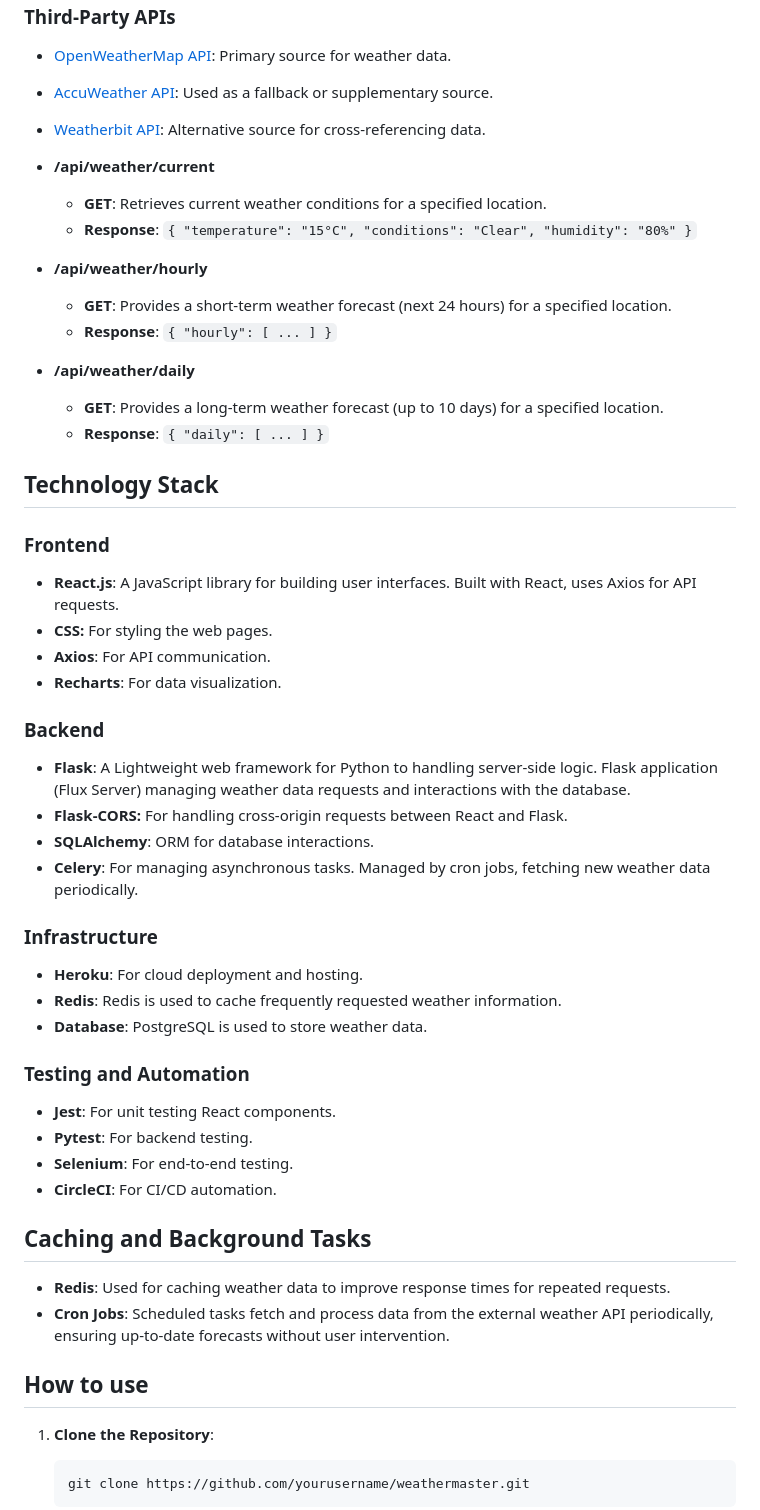
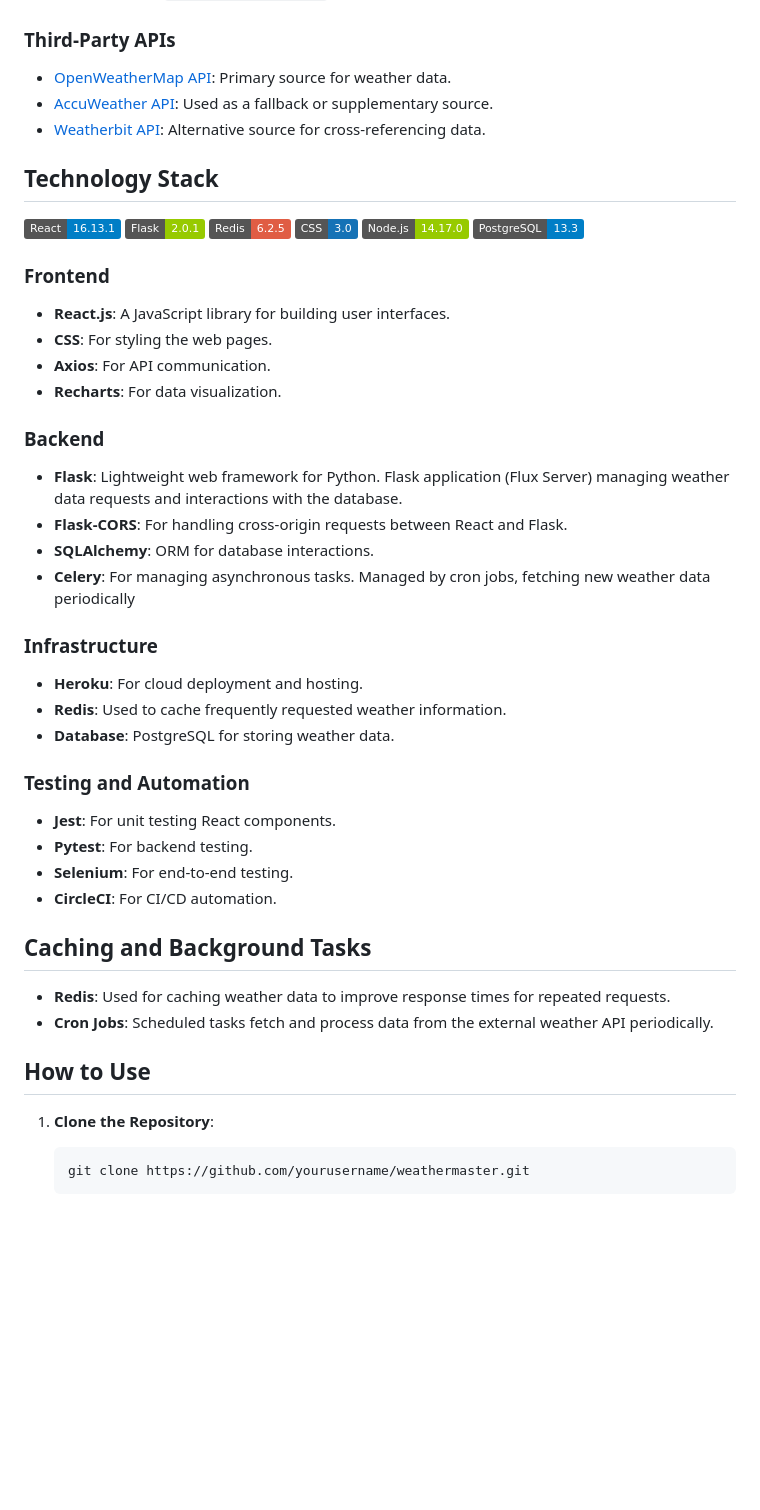
Before and after one commit to Globski/WeatherMaster, a Markdown page: README.md, the part around one of its changes. Drawn GitHub-style; badges without logos; blank space fills up the shorter version.

````diff
--- a/README.md
+++ b/README.md
@@ -92,38 +118,30 @@ Response:
 - [AccuWeather API](https://developer.accuweather.com/): Used as a fallback or supplementary source.
 - [Weatherbit API](https://www.weatherbit.io/): Alternative source for cross-referencing data.
 
-
-- **/api/weather/current**
-  - **GET**: Retrieves current weather conditions for a specified location.
-  - **Response**: `{ "temperature": "15°C", "conditions": "Clear", "humidity": "80%" }`
-
-- **/api/weather/hourly**
-  - **GET**: Provides a short-term weather forecast (next 24 hours) for a specified location.
-  - **Response**: `{ "hourly": [ ... ] }`
-
-- **/api/weather/daily**
-  - **GET**: Provides a long-term weather forecast (up to 10 days) for a specified location.
-  - **Response**: `{ "daily": [ ... ] }`
-
-
 ## Technology Stack
+![React](https://img.shields.io/badge/React-16.13.1-blue?logo=react)
+![Flask](https://img.shields.io/badge/Flask-2.0.1-green?logo=flask)
+![Redis](https://img.shields.io/badge/Redis-6.2.5-red?logo=redis)
+![CSS](https://img.shields.io/badge/CSS-3.0-1572B6?logo=css3)
+![Node.js](https://img.shields.io/badge/Node.js-14.17.0-green?logo=nodedotjs)
+![PostgreSQL](https://img.shields.io/badge/PostgreSQL-13.3-blue?logo=postgresql)
 
 ### Frontend
-- **React.js**: A JavaScript library for building user interfaces. Built with React, uses Axios for API requests.
-- **CSS:** For styling the web pages.
+- **React.js**: A JavaScript library for building user interfaces.
+- **CSS**: For styling the web pages.
 - **Axios**: For API communication.
 - **Recharts**: For data visualization.
 
 ### Backend
-- **Flask**: A Lightweight web framework for Python to handling server-side logic. Flask application (Flux Server) managing weather data requests and interactions with the database.
-- **Flask-CORS:** For handling cross-origin requests between React and Flask.
+- **Flask**: Lightweight web framework for Python. Flask application (Flux Server) managing weather data requests and interactions with the database.
+- **Flask-CORS**: For handling cross-origin requests between React and Flask.
 - **SQLAlchemy**: ORM for database interactions.
-- **Celery**: For managing asynchronous tasks. Managed by cron jobs, fetching new weather data periodically.
+- **Celery**: For managing asynchronous tasks. Managed by cron jobs, fetching new weather data periodically
 
 ### Infrastructure
 - **Heroku**: For cloud deployment and hosting.
-- **Redis**: Redis is used to cache frequently requested weather information.
-- **Database**: PostgreSQL is used to store weather data.
+- **Redis**: Used to cache frequently requested weather information.
+- **Database**: PostgreSQL for storing weather data.
 
 ### Testing and Automation
 - **Jest**: For unit testing React components.
@@ -134,10 +152,9 @@ Response:
 ## Caching and Background Tasks
 
 - **Redis**: Used for caching weather data to improve response times for repeated requests.
-- **Cron Jobs**: Scheduled tasks fetch and process data from the external weather API periodically, ensuring up-to-date forecasts without user intervention.
+- **Cron Jobs**: Scheduled tasks fetch and process data from the external weather API periodically.
 
-
-## How to use
+## How to Use
 
 1. **Clone the Repository**:
    ```bash
````
Also changed, not shown: other parts of README.md (+93 -24 lines).
